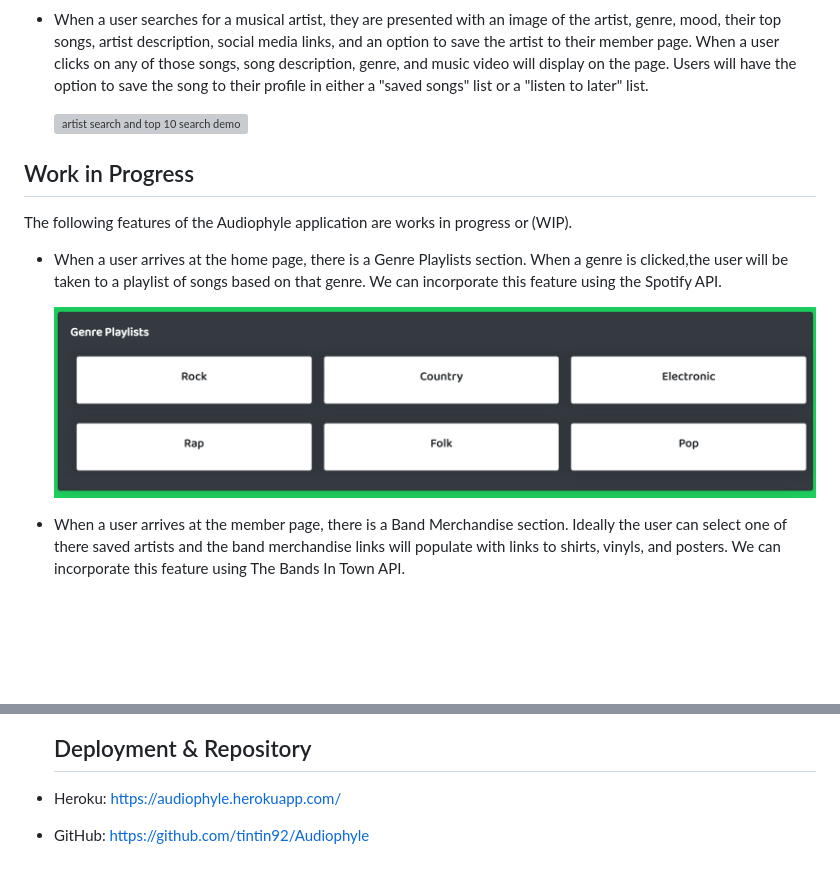
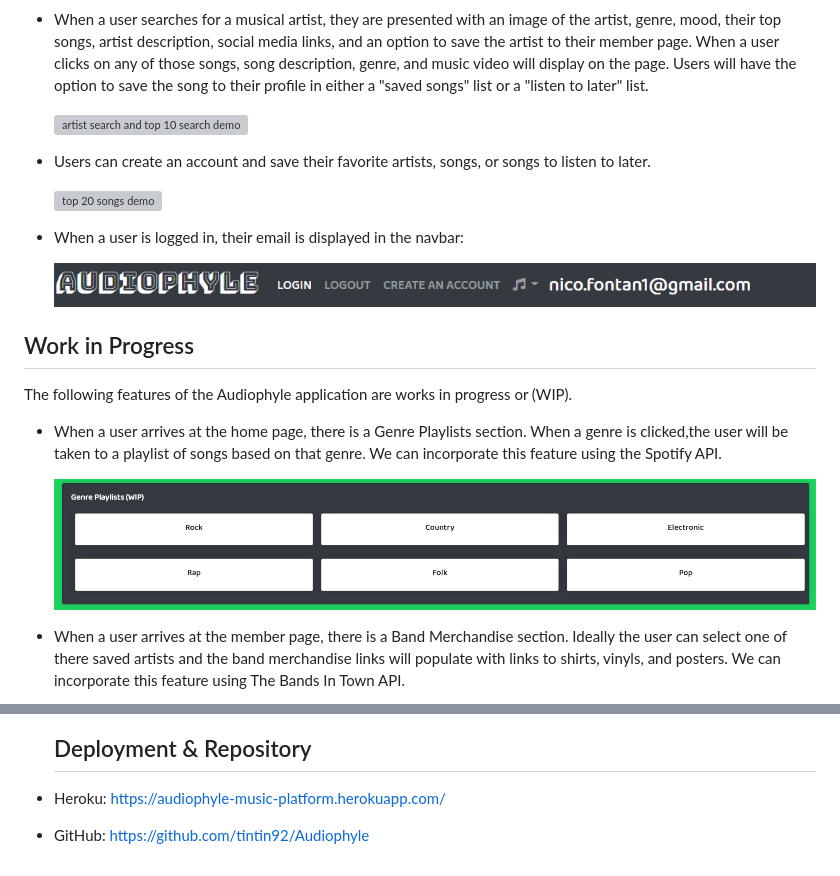
Before and after one commit to tintin92/Audiophyle, a Markdown page: README.md, 2 parts joined by grey strips. GitHub-like rendering; pictures changed too: public/assets/emaildisplay.png (added), public/assets/genreplaylists.png; blank space fills up the shorter version; grey boxes are pictures that could not be loaded.

Commit message:
chalk npm package, updated readme content

```diff
--- a/README.md
+++ b/README.md
@@ -22,6 +22,14 @@ An application utilizing TheAudio_DB to allow users to search musical artists an
 
   ![artist search and top 10 search demo](./public/assets/songsearchdemo.gif)
 
+- Users can create an account and save their favorite artists, songs, or songs to listen to later.
+
+  ![top 20 songs demo](./public/assets/.gif)
+
+- When a user is logged in, their email is displayed in the navbar:
+
+  ![top 20 songs demo](./public/assets/emaildisplay.png)
+
 ## Work in Progress
 
 The following features of the Audiophyle application are works in progress or (WIP).
@@ -40,5 +48,5 @@ The following features of the Audiophyle application are works in progress or (W
 
   ## Deployment & Repository
 
-- Heroku: https://audiophyle.herokuapp.com/
+- Heroku: https://audiophyle-music-platform.herokuapp.com/
 - GitHub: https://github.com/tintin92/Audiophyle
```
Also changed, not shown: 3 other files.
